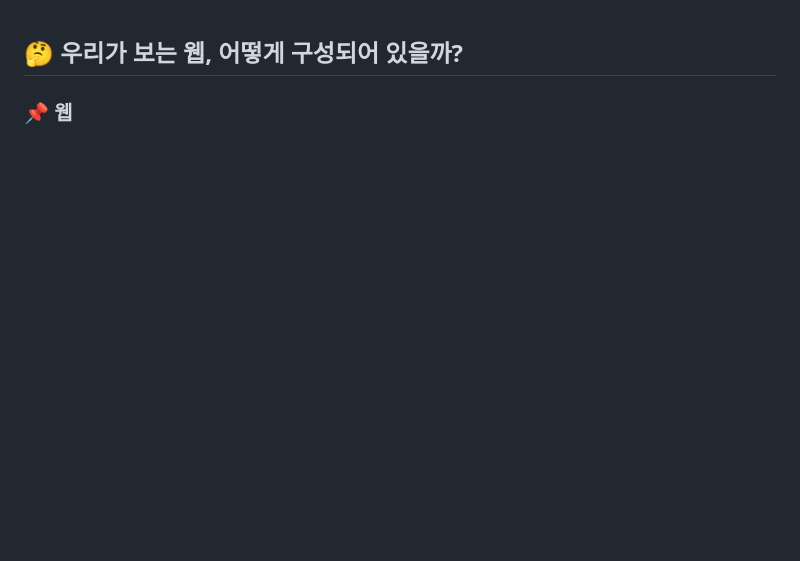
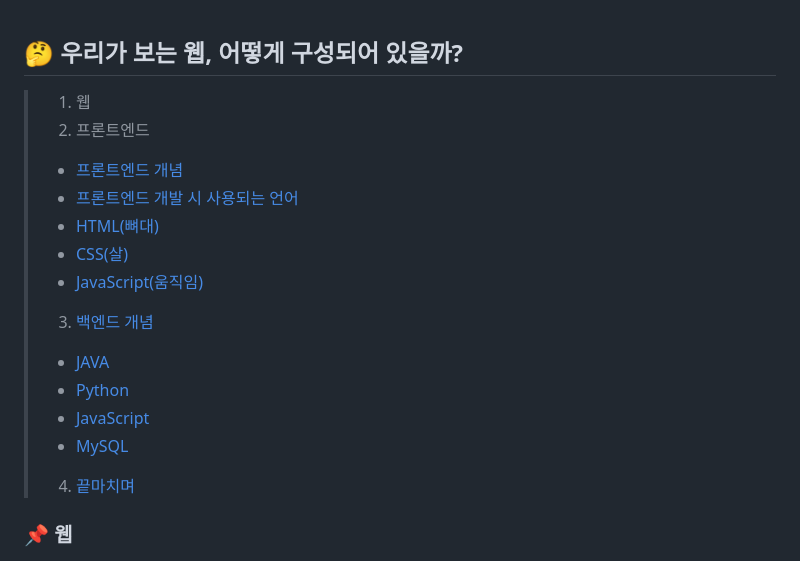
Before and after one commit to vytndyd99/webCodingEdu, a Markdown page: README.md, the part around one of its changes. Rendered like a GitHub page; blank space fills up the shorter version.

```diff
--- a/README.md
+++ b/README.md
@@ -2,7 +2,23 @@
 
 </br>
 
+>1. 웹
+>2. 프론트엔드
+>   - [프론트엔드 개념](#프론트엔드-개념)
+>   - [프론트엔드 개발 시 사용되는 언어](#프론트엔드-개발시-사용되는-언어는-무엇일까)
+>   - [HTML(뼈대)](#html-뼈대)
+>   - [CSS(살)](#css-살)
+>   - [JavaScript(움직임)](#javascript-움직임)
+>3. [백엔드 개념](#백엔드-개념)
+>   - [JAVA](#java)
+>   - [Python](#python)
+>   - [JavaScript](#javascript)
+>   - [MySQL](#mysql)
+>
+> 4. [끝마치며](#📌-끝마치며)
+
 ### 📌 웹
+
 </br>
 <p align="center"><img src="/image/홈페이지 이미지.PNG" width = "80%" height = "30%" alt = "webpage-image"></p>
 
```
Also changed, not shown: other parts of README.md (+1 -2 lines).
